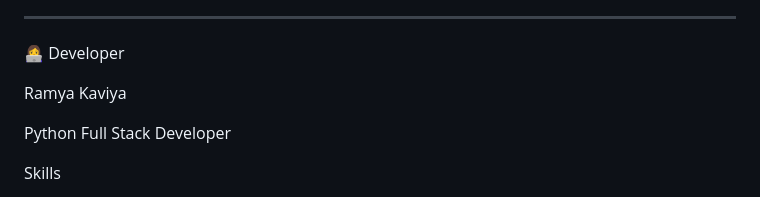
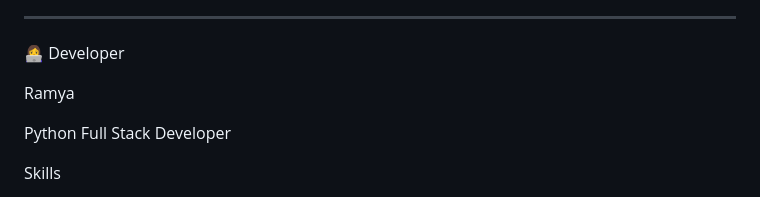
Before and after one commit to Kvvasanth777/MOMO_Kings_Project, a Markdown page: README.md, the part around the change. Drawn GitHub-style.

```diff
--- a/README.md
+++ b/README.md
@@ -144,7 +144,7 @@ http://127.0.0.1:8000/
 
 👩‍💻 Developer
 
-Ramya Kaviya
+Ramya
 
 Python Full Stack Developer
 
```
